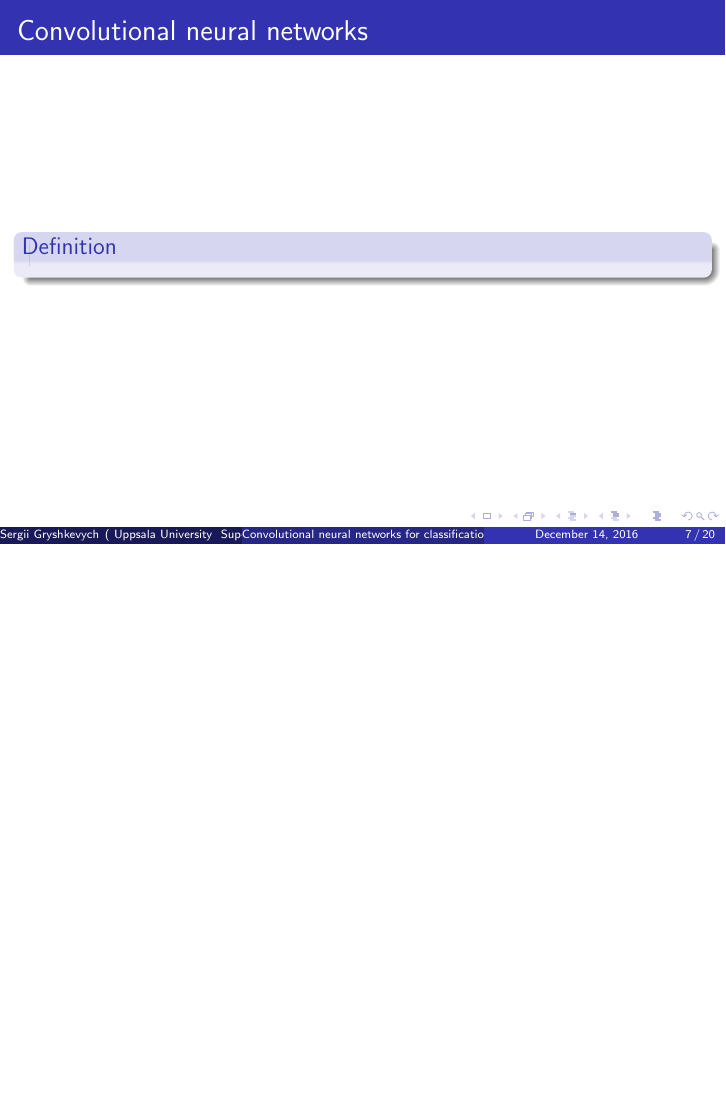
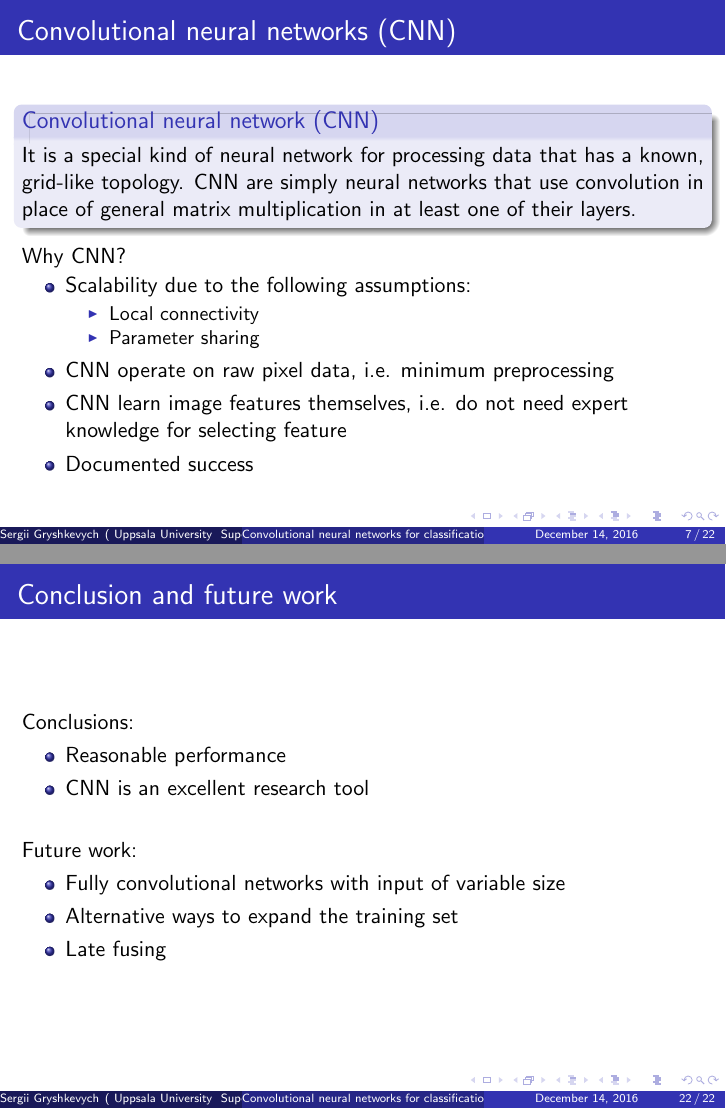
Before and after one commit to grishasergei/uu-thesis-report, LaTeX slides (presentation/presentation.tex): page 9 of 29 before the commit and pages 9 and 33 of 33 after it, the two joined at a grey line, the shorter picture padded with empty space. Compiled offline with pdfLaTeX.

Commit message:
added slides about CNN, deep learning software and conclusions

```diff
--- a/presentation/presentation.tex
+++ b/presentation/presentation.tex
@@ -148,11 +148,25 @@ In computer vision and image processing, a feature is a piece of information whi
 %
 
 \begin{frame}
-\frametitle{Convolutional neural networks}
-\begin{definition}
+\frametitle{Convolutional neural networks (CNN)}
+\begin{block}{Convolutional neural network (CNN)}
+It is a special kind of neural network for processing data that has a known, grid-like topology. CNN are simply neural networks that use convolution in place of general matrix multiplication in at least one of their layers.
+\end{block}
 
-\end{definition}
+Why CNN?
+\begin{itemize}
+\item Scalability due to the following assumptions:
+\begin{itemize}
+\item Local connectivity
+\item Parameter sharing
+\end{itemize}
+\item CNN operate on raw pixel data, i.e. minimum preprocessing
+\item CNN learn image features themselves, i.e. do not need expert knowledge for selecting feature
+\item Documented success
+\end{itemize}
 \end{frame}
+
+
 
 %
 %	The Class Imbalance Problem
@@ -455,4 +494,20 @@ Three choices:
 \end{figure}
 \end{frame}
 
+\begin{frame}{Conclusion and future work}
+Conclusions:
+\begin{itemize}
+\item Reasonable performance
+\item CNN is an excellent research tool
+\end{itemize}
+\vskip 0.2in
+Future work:
+\begin{itemize}
+\item Fully convolutional networks with input of variable size
+\item Alternative ways to expand the training set
+\item Late fusing
+\end{itemize}
+\end{frame}
+
+
 \end{document}
```
Also changed, not shown: presentation/presentation.pdf, presentation/presentation.tex (31 more changed lines), 1 other file.
